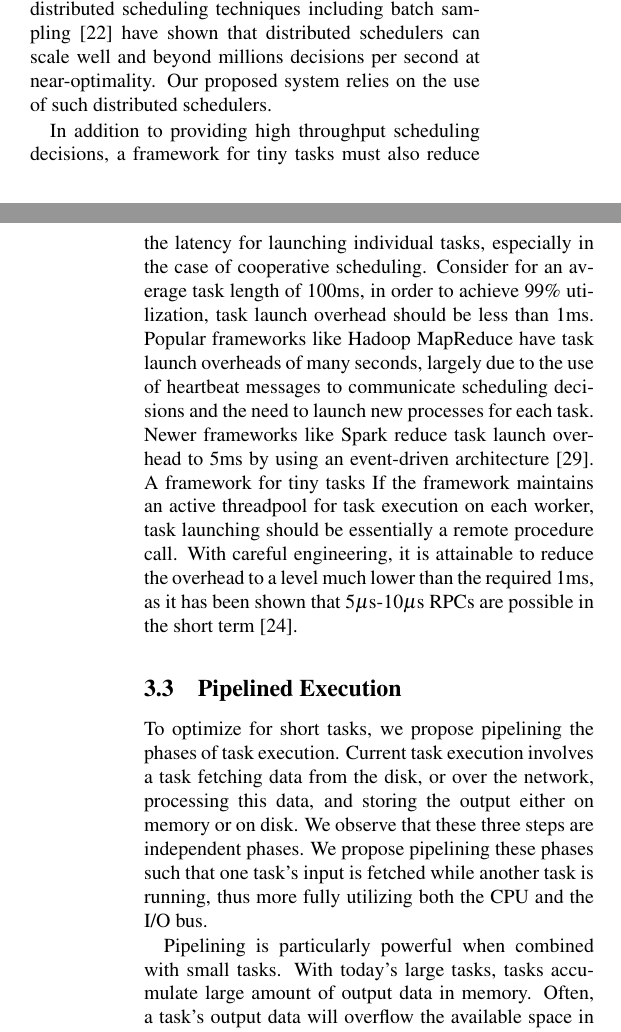
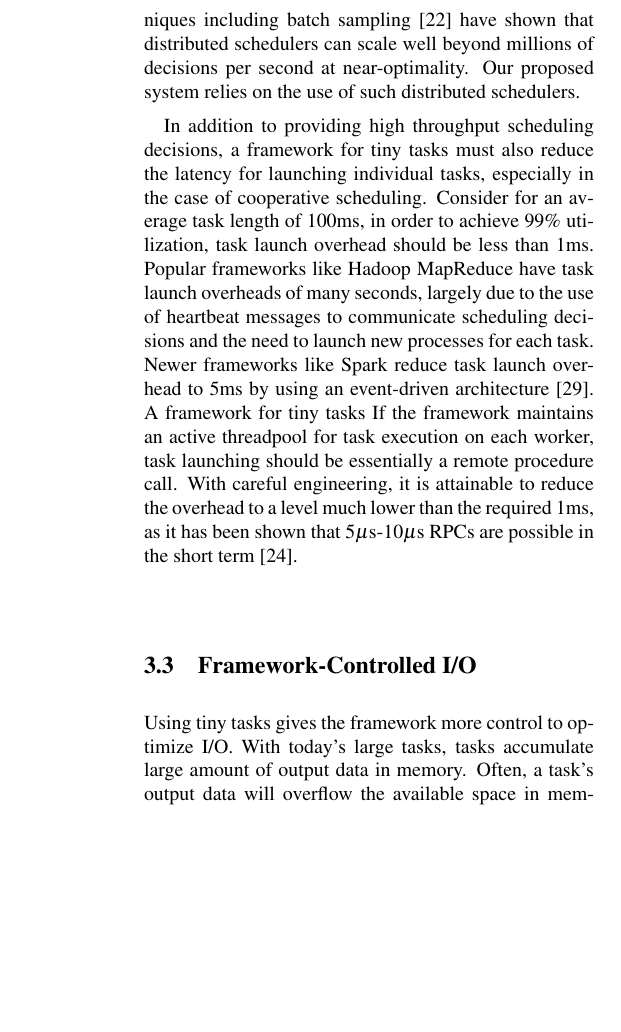
Before and after one commit to apanda/tinytasks, a LaTeX paper (writeup/tiny-tasks.tex, which reads writeup/architecture.tex): two parts of the columns of pages 3 and 4 of 7 before the commit and part of one column of page 4 of 7 after it, the two joined at a grey line, cut so that both start at the same text, the shorter picture padded with empty space. Compiled offline with pdfLaTeX; a LaTeX package or settings file that is missing is left out.

Commit message:
Framework controlled IO, scheduling

```diff
--- a/writeup/architecture.tex
+++ b/writeup/architecture.tex
@@ -61,16 +68,19 @@ it is attainable to reduce the overhead to a level much lower than the
 required $1$ms, as it has been shown that $5\mu$s-$10\mu$s RPCs are possible
 in the short term~\cite{low-latency}.
 
-\subsection{Pipelined Execution}
+%\subsection{Pipelined Execution}
+\subsection{Framework-Controlled I/O}
 \label{sec:pipeline}
-To optimize for short tasks, we propose pipelining the phases of task execution.
-Current task execution involves a task fetching data from the disk, or over the network,
-processing this data, and storing the output either on memory or on disk. We observe
-that these three steps are independent phases. We propose pipelining these phases such that one task's
-input is fetched while another task is running, thus more fully utilizing both
-the CPU and the I/O bus.
+%To optimize for short tasks, we propose pipelining the phases of task execution.
+%Current task execution involves a task fetching data from the disk, or over the network,
+%processing this data, and storing the output either on memory or on disk. We observe
+%that these three steps are independent phases. We propose pipelining these phases such that one task's
+%input is fetched while another task is running, thus more fully utilizing both
+%the CPU and the I/O bus.
 
-Pipelining is particularly powerful when combined with small tasks. With
+Using tiny tasks gives the framework more control to optimize I/O.
+%Pipelining is particularly powerful when combined with small tasks.
+With
 today's large tasks, tasks accumulate large amount of output data in memory.
 Often, a task's output data will overflow the available space in memory
 and spill onto a disk, which is a well-known cause of poor MapReduce
```
Also changed, not shown: writeup/architecture.tex (9 more changed lines).
